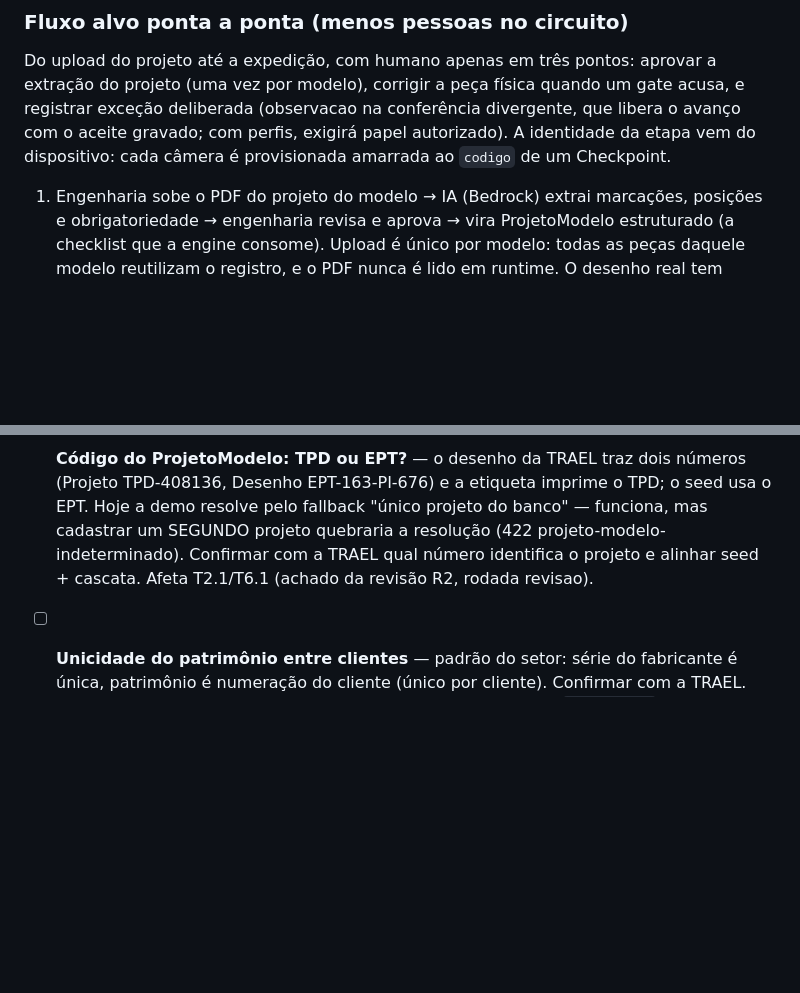
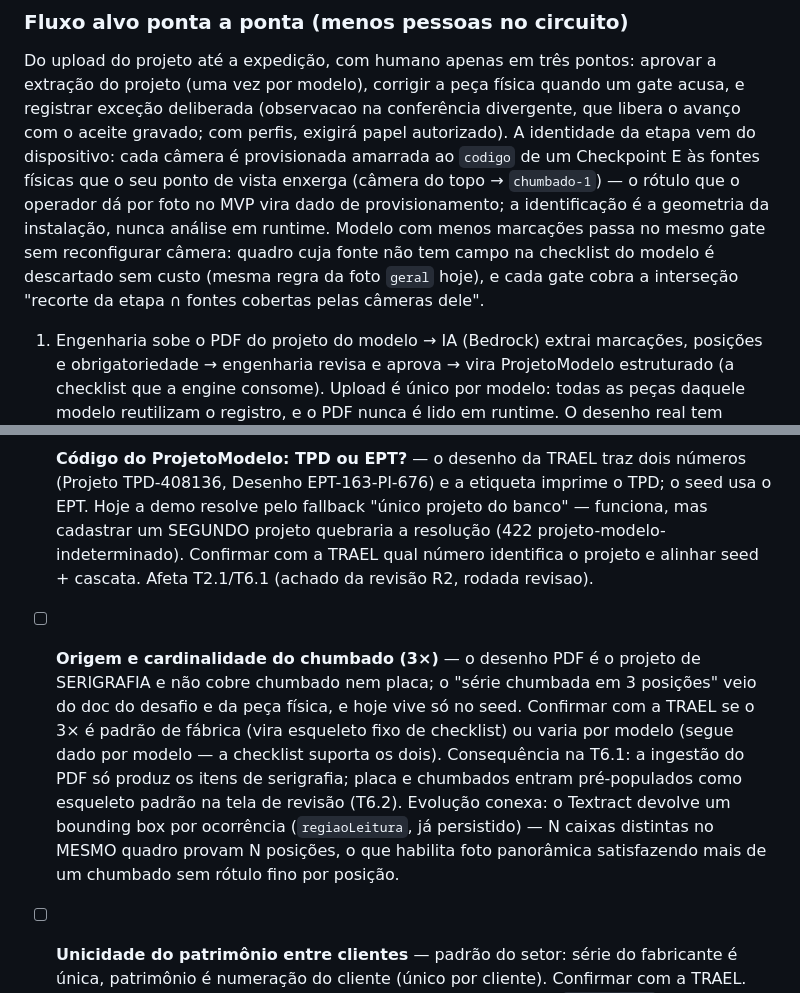
Before and after one commit to vctorgriggi/HackStars-Equipe3, a Markdown page: SPEC.md, 2 parts joined by grey strips. Rendered like a GitHub page; blank space fills up the shorter version.

Commit message:
docs: origem do 3x chumbado (nao vem do PDF) e provisionamento camera->fontes
- SPEC: decisao em aberto nova — 3x chumbado e padrao de fabrica ou varia
  por modelo (o PDF so cobre serigrafia; placa e chumbado vem de processo);
  camera fixa provisionada tambem pelas fontes que enxerga, identificacao
  por geometria da instalacao, nunca analise em runtime.
- PLAN: nota na T6.1 — ingestao do PDF so produz itens de serigrafia; a
  proposta nasce pre-populada com o esqueleto padrao (chumbados + placa).

Co-Authored-By: Claude Opus 5 <noreply@anthropic.com>

```diff
--- a/SPEC.md
+++ b/SPEC.md
@@ -306,7 +306,14 @@ aprovar a extração do projeto (uma vez por modelo), corrigir a peça física
 quando um gate acusa, e registrar exceção deliberada (observacao na
 conferência divergente, que libera o avanço com o aceite gravado; com perfis,
 exigirá papel autorizado). A identidade da etapa vem do dispositivo: cada
-câmera é provisionada amarrada ao `codigo` de um Checkpoint.
+câmera é provisionada amarrada ao `codigo` de um Checkpoint E às fontes
+físicas que o seu ponto de vista enxerga (câmera do topo → `chumbado-1`) — o
+rótulo que o operador dá por foto no MVP vira dado de provisionamento; a
+identificação é a geometria da instalação, nunca análise em runtime. Modelo
+com menos marcações passa no mesmo gate sem reconfigurar câmera: quadro cuja
+fonte não tem campo na checklist do modelo é descartado sem custo (mesma
+regra da foto `geral` hoje), e cada gate cobra a interseção "recorte da
+etapa ∩ fontes cobertas pelas câmeras dele".
 
 1. Engenharia sobe o PDF do projeto do modelo → IA (Bedrock) extrai marcações,
    posições e obrigatoriedade → engenharia revisa e aprova → vira
@@ -403,6 +410,18 @@ consegue criar Conferencia.
       quebraria a resolução (422 projeto-modelo-indeterminado). Confirmar com
       a TRAEL qual número identifica o projeto e alinhar seed + cascata.
       Afeta T2.1/T6.1 (achado da revisão R2, rodada revisao).
+- [ ] **Origem e cardinalidade do chumbado (3×)** — o desenho PDF é o projeto
+      de SERIGRAFIA e não cobre chumbado nem placa; o "série chumbada em 3
+      posições" veio do doc do desafio e da peça física, e hoje vive só no
+      seed. Confirmar com a TRAEL se o 3× é padrão de fábrica (vira esqueleto
+      fixo de checklist) ou varia por modelo (segue dado por modelo — a
+      checklist suporta os dois). Consequência na T6.1: a ingestão do PDF só
+      produz os itens de serigrafia; placa e chumbados entram pré-populados
+      como esqueleto padrão na tela de revisão (T6.2). Evolução conexa: o
+      Textract devolve um bounding box por ocorrência (`regiaoLeitura`, já
+      persistido) — N caixas distintas no MESMO quadro provam N posições, o
+      que habilita foto panorâmica satisfazendo mais de um chumbado sem
+      rótulo fino por posição.
 - [ ] **Unicidade do patrimônio entre clientes** — padrão do setor: série do
       fabricante é única, patrimônio é numeração do cliente (único por
       cliente). Confirmar com a TRAEL. Consequência já adotada: find-or-create
```
Also changed, not shown: PLAN.md (+5 -0 lines).
